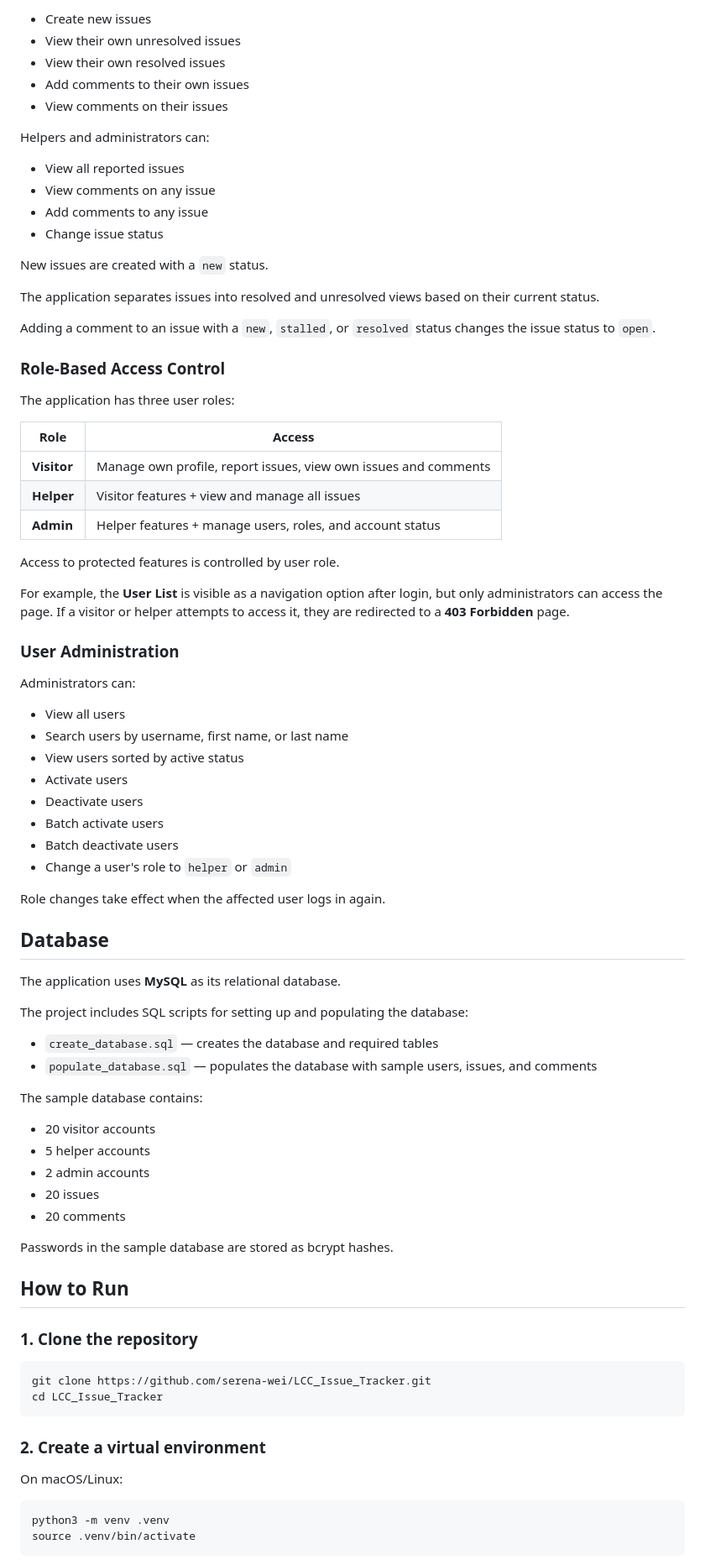
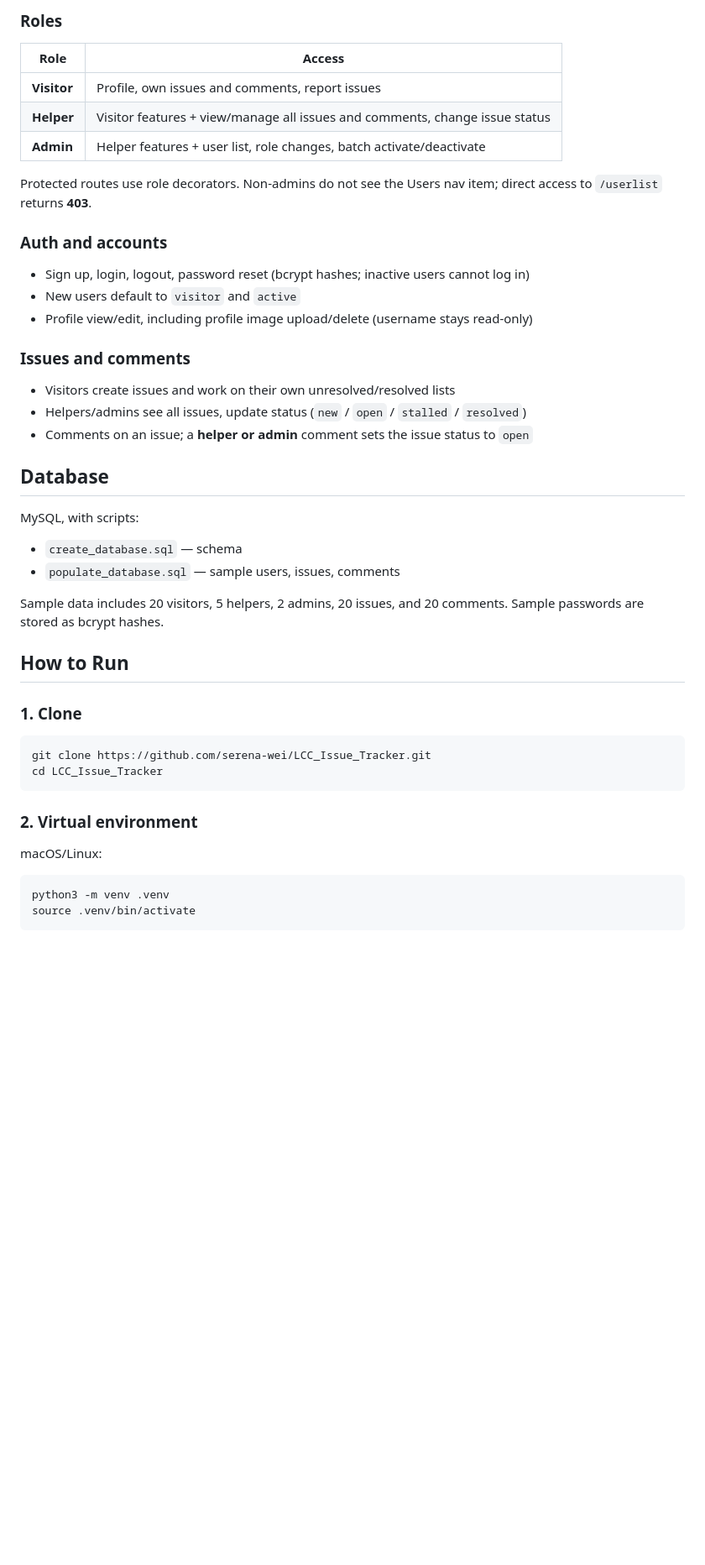
Before and after one commit to serena-wei/LCC_Issue_Tracker, a Markdown page: README.md, the part around one of its changes. Shown at 84% size. Drawn GitHub-style; blank space fills up the shorter version.

````diff
--- a/README.md
+++ b/README.md
@@ -59,82 +34,46 @@ Visitors can:
-- Create new issues
-- View their own unresolved issues
-- View their own resolved issues
-- Add comments to their own issues
-- View comments on their issues
-
-Helpers and administrators can:
-
-- View all reported issues
-- View comments on any issue
-- Add comments to any issue
-- Change issue status
-
-New issues are created with a `new` status.
-
-The application separates issues into resolved and unresolved views based on their current status.
-
-Adding a comment to an issue with a `new`, `stalled`, or `resolved` status changes the issue status to `open`.
-
-### Role-Based Access Control
-
-The application has three user roles:
+### Roles
 
 | Role | Access |
 |------|--------|
-| **Visitor** | Manage own profile, report issues, view own issues and comments |
-| **Helper** | Visitor features + view and manage all issues |
-| **Admin** | Helper features + manage users, roles, and account status |
+| **Visitor** | Profile, own issues and comments, report issues |
+| **Helper** | Visitor features + view/manage all issues and comments, change issue status |
+| **Admin** | Helper features + user list, role changes, batch activate/deactivate |
 
-Access to protected features is controlled by user role.
+Protected routes use role decorators. Non-admins do not see the Users nav item; direct access to `/userlist` returns **403**.
 
-For example, the **User List** is visible as a navigation option after login, but only administrators can access the page. If a visitor or helper attempts to access it, they are redirected to a **403 Forbidden** page.
+### Auth and accounts
 
-### User Administration
+- Sign up, login, logout, password reset (bcrypt hashes; inactive users cannot log in)
+- New users default to `visitor` and `active`
+- Profile view/edit, including profile image upload/delete (username stays read-only)
 
-Administrators can:
+### Issues and comments
 
-- View all users
-- Search users by username, first name, or last name
-- View users sorted by active status
-- Activate users
-- Deactivate users
-- Batch activate users
-- Batch deactivate users
-- Change a user's role to `helper` or `admin`
-
-Role changes take effect when the affected user logs in again.
+- Visitors create issues and work on their own unresolved/resolved lists
+- Helpers/admins see all issues, update status (`new` / `open` / `stalled` / `resolved`)
+- Comments on an issue; a **helper or admin** comment sets the issue status to `open`
 
 ## Database
 
-The application uses **MySQL** as its relational database.
+MySQL, with scripts:
 
-The project includes SQL scripts for setting up and populating the database:
+- `create_database.sql` — schema
+- `populate_database.sql` — sample users, issues, comments
 
-- `create_database.sql` — creates the database and required tables
-- `populate_database.sql` — populates the database with sample users, issues, and comments
-
-The sample database contains:
-
-- 20 visitor accounts
-- 5 helper accounts
-- 2 admin accounts
-- 20 issues
-- 20 comments
-
-Passwords in the sample database are stored as bcrypt hashes.
+Sample data includes 20 visitors, 5 helpers, 2 admins, 20 issues, and 20 comments. Sample passwords are stored as bcrypt hashes.
 
 ## How to Run
 
-### 1. Clone the repository
+### 1. Clone
 
 ```bash
 git clone https://github.com/serena-wei/LCC_Issue_Tracker.git
 cd LCC_Issue_Tracker
 ```
 
-### 2. Create a virtual environment
+### 2. Virtual environment
 
-On macOS/Linux:
+macOS/Linux:
 
 ```bash
 python3 -m venv .venv
````
Also changed, not shown: other parts of README.md (+25 -66 lines).
